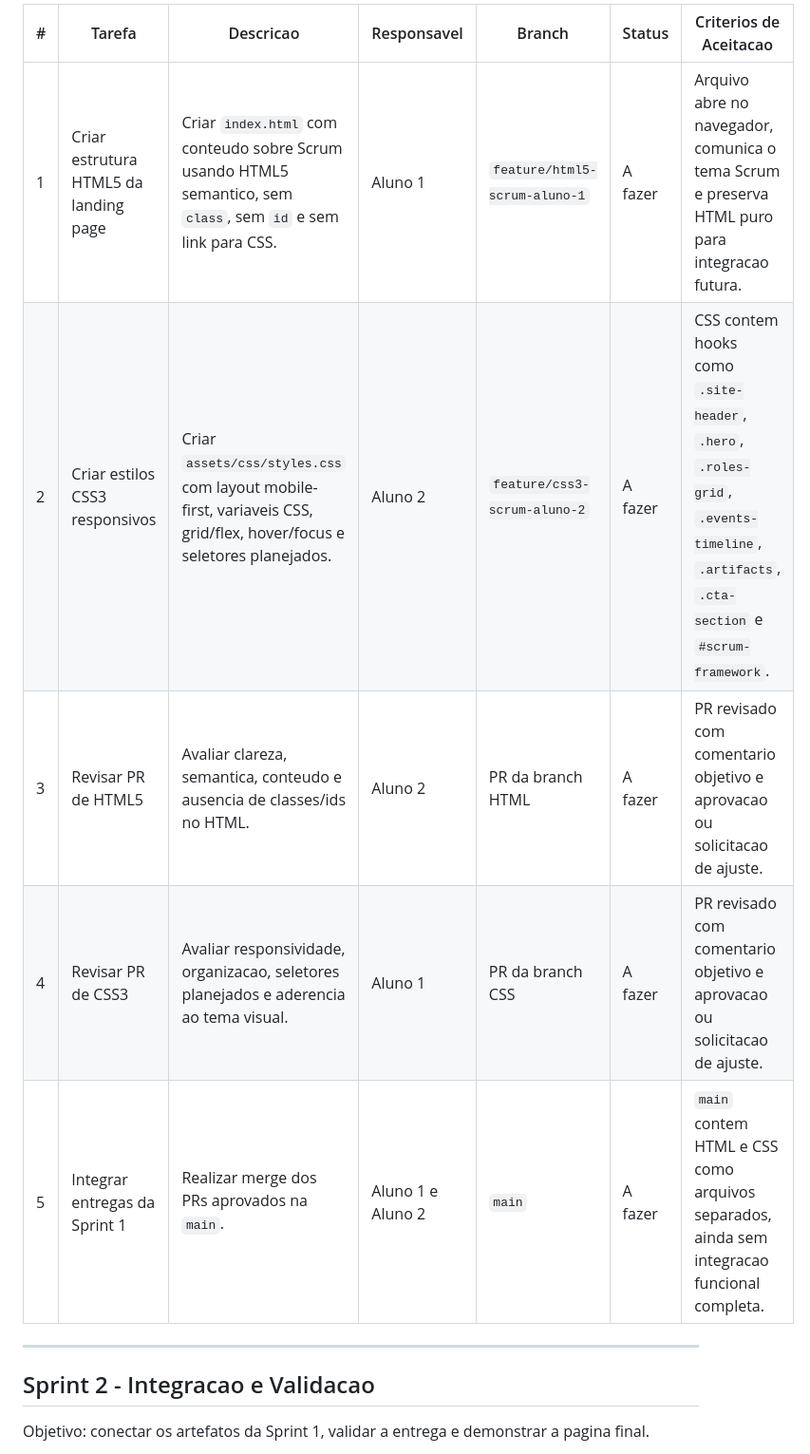
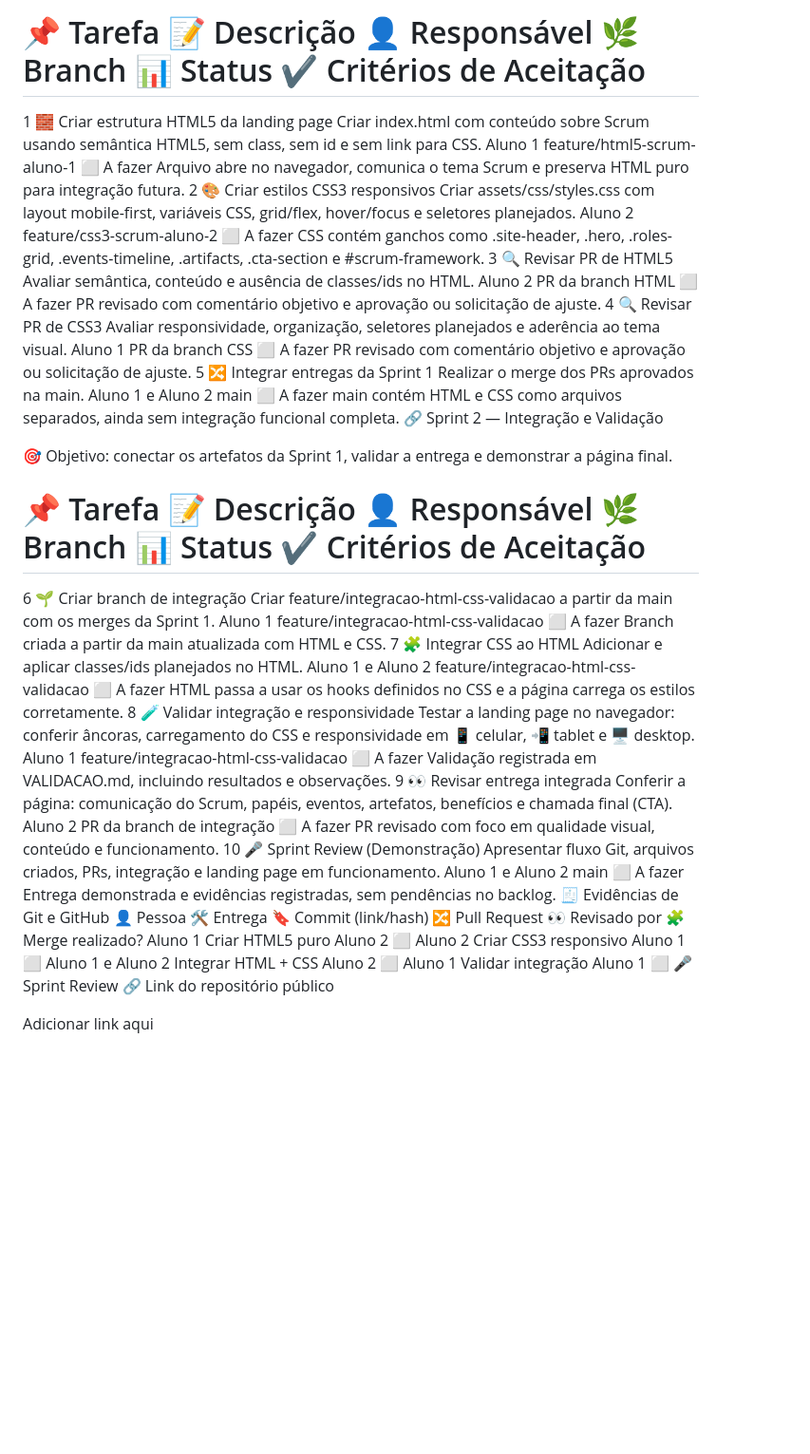
Before and after one commit to 366244jvpaulino/AGILE-WORK-HOP, a Markdown page: README.md, the part around one of its changes. Shown at 95% size. GitHub-like rendering; blank space fills up the shorter version.

```diff
--- a/README.md
+++ b/README.md
@@ -34,15 +58,28 @@ Objetivo: demonstrar trabalho paralelo em branches independentes, com responsabi
 
-| # | Tarefa | Descricao | Responsavel | Branch | Status | Criterios de Aceitacao |
-|---|--------|-----------|-------------|--------|--------|------------------------|
-| 1 | Criar estrutura HTML5 da landing page | Criar `index.html` com conteudo sobre Scrum usando HTML5 semantico, sem `class`, sem `id` e sem link para CSS. | Aluno 1 | `feature/html5-scrum-aluno-1` | A fazer | Arquivo abre no navegador, comunica o tema Scrum e preserva HTML puro para integracao futura. |
-| 2 | Criar estilos CSS3 responsivos | Criar `assets/css/styles.css` com layout mobile-first, variaveis CSS, grid/flex, hover/focus e seletores planejados. | Aluno 2 | `feature/css3-scrum-aluno-2` | A fazer | CSS contem hooks como `.site-header`, `.hero`, `.roles-grid`, `.events-timeline`, `.artifacts`, `.cta-section` e `#scrum-framework`. |
-| 3 | Revisar PR de HTML5 | Avaliar clareza, semantica, conteudo e ausencia de classes/ids no HTML. | Aluno 2 | PR da branch HTML | A fazer | PR revisado com comentario objetivo e aprovacao ou solicitacao de ajuste. |
-| 4 | Revisar PR de CSS3 | Avaliar responsividade, organizacao, seletores planejados e aderencia ao tema visual. | Aluno 1 | PR da branch CSS | A fazer | PR revisado com comentario objetivo e aprovacao ou solicitacao de ajuste. |
-| 5 | Integrar entregas da Sprint 1 | Realizar merge dos PRs aprovados na `main`. | Aluno 1 e Aluno 2 | `main` | A fazer | `main` contem HTML e CSS como arquivos separados, ainda sem integracao funcional completa. |
+#	📌 Tarefa	📝 Descrição	👤 Responsável	🌿 Branch	📊 Status	✔️ Critérios de Aceitação
+1	🧱 Criar estrutura HTML5 da landing page	Criar index.html com conteúdo sobre Scrum usando semântica HTML5, sem class, sem id e sem link para CSS.	Aluno 1	feature/html5-scrum-aluno-1	⬜ A fazer	Arquivo abre no navegador, comunica o tema Scrum e preserva HTML puro para integração futura.
+2	🎨 Criar estilos CSS3 responsivos	Criar assets/css/styles.css com layout mobile-first, variáveis CSS, grid/flex, hover/focus e seletores planejados.	Aluno 2	feature/css3-scrum-aluno-2	⬜ A fazer	CSS contém ganchos como .site-header, .hero, .roles-grid, .events-timeline, .artifacts, .cta-section e #scrum-framework.
+3	🔍 Revisar PR de HTML5	Avaliar semântica, conteúdo e ausência de classes/ids no HTML.	Aluno 2	PR da branch HTML	⬜ A fazer	PR revisado com comentário objetivo e aprovação ou solicitação de ajuste.
+4	🔍 Revisar PR de CSS3	Avaliar responsividade, organização, seletores planejados e aderência ao tema visual.	Aluno 1	PR da branch CSS	⬜ A fazer	PR revisado com comentário objetivo e aprovação ou solicitação de ajuste.
+5	🔀 Integrar entregas da Sprint 1	Realizar o merge dos PRs aprovados na main.	Aluno 1 e Aluno 2	main	⬜ A fazer	main contém HTML e CSS como arquivos separados, ainda sem integração funcional completa.
+🔗 Sprint 2 — Integração e Validação
 
----
+🎯 Objetivo: conectar os artefatos da Sprint 1, validar a entrega e demonstrar a página final.
 
-## Sprint 2 - Integracao e Validacao
+#	📌 Tarefa	📝 Descrição	👤 Responsável	🌿 Branch	📊 Status	✔️ Critérios de Aceitação
+6	🌱 Criar branch de integração	Criar feature/integracao-html-css-validacao a partir da main com os merges da Sprint 1.	Aluno 1	feature/integracao-html-css-validacao	⬜ A fazer	Branch criada a partir da main atualizada com HTML e CSS.
+7	🧩 Integrar CSS ao HTML	Adicionar <link rel="stylesheet" href="assets/css/styles.css"> e aplicar classes/ids planejados no HTML.	Aluno 1 e Aluno 2	feature/integracao-html-css-validacao	⬜ A fazer	HTML passa a usar os hooks definidos no CSS e a página carrega os estilos corretamente.
+8	🧪 Validar integração e responsividade	Testar a landing page no navegador: conferir âncoras, carregamento do CSS e responsividade em 📱 celular, 📲 tablet e 🖥️ desktop.	Aluno 1	feature/integracao-html-css-validacao	⬜ A fazer	Validação registrada em VALIDACAO.md, incluindo resultados e observações.
+9	👀 Revisar entrega integrada	Conferir a página: comunicação do Scrum, papéis, eventos, artefatos, benefícios e chamada final (CTA).	Aluno 2	PR da branch de integração	⬜ A fazer	PR revisado com foco em qualidade visual, conteúdo e funcionamento.
+10	🎤 Sprint Review (Demonstração)	Apresentar fluxo Git, arquivos criados, PRs, integração e landing page em funcionamento.	Aluno 1 e Aluno 2	main	⬜ A fazer	Entrega demonstrada e evidências registradas, sem pendências no backlog.
+🧾 Evidências de Git e GitHub
+👤 Pessoa	🛠️ Entrega	🔖 Commit (link/hash)	🔀 Pull Request	👀 Revisado por	🧩 Merge realizado?
+Aluno 1	Criar HTML5 puro			Aluno 2	⬜
+Aluno 2	Criar CSS3 responsivo			Aluno 1	⬜
+Aluno 1 e Aluno 2	Integrar HTML + CSS			Aluno 2	⬜
+Aluno 1	Validar integração			Aluno 1	⬜
+🎤 Sprint Review
+🔗 Link do repositório público
 
-Objetivo: conectar os artefatos da Sprint 1, validar a entrega e demonstrar a pagina final.
+Adicionar link aqui
 
```
Also changed, not shown: other parts of README.md (+75 -63 lines).
